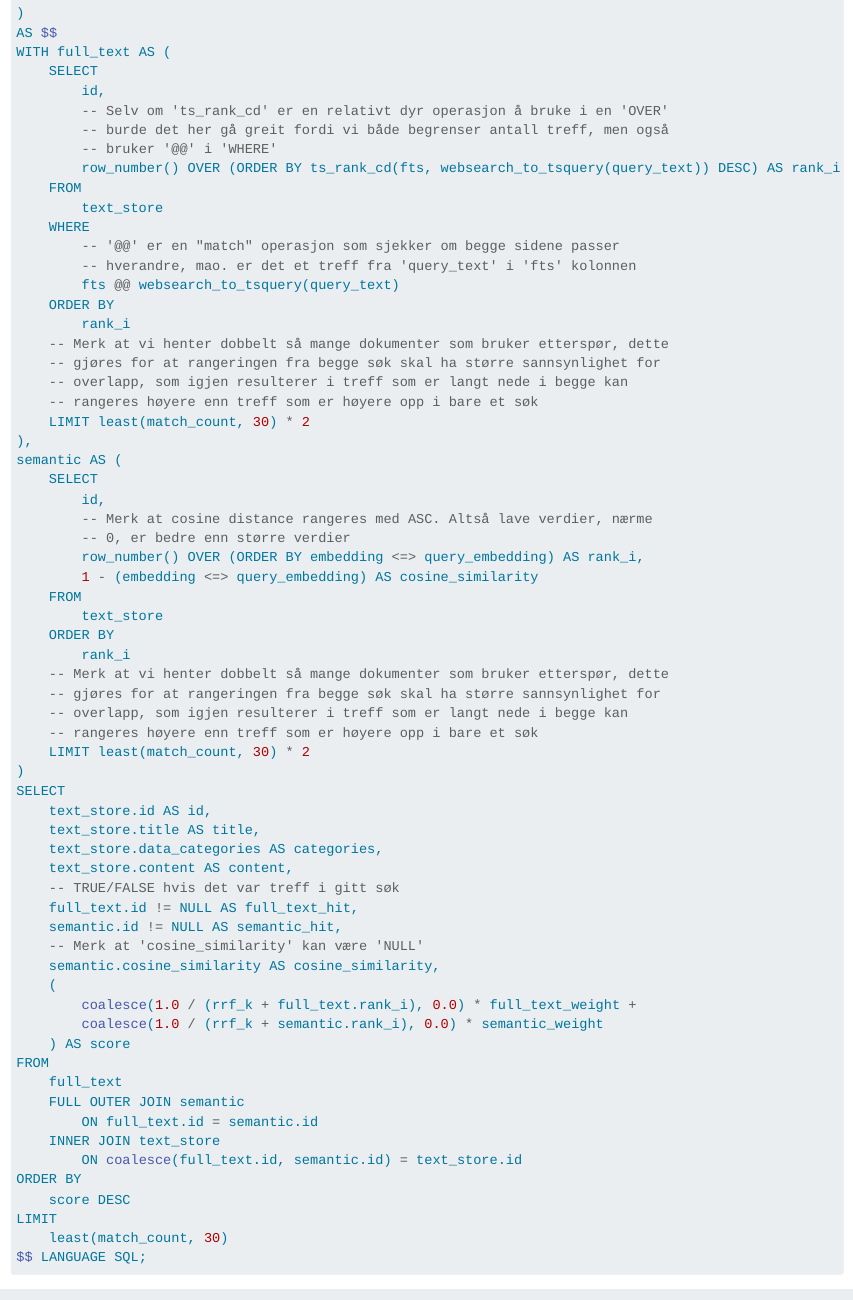
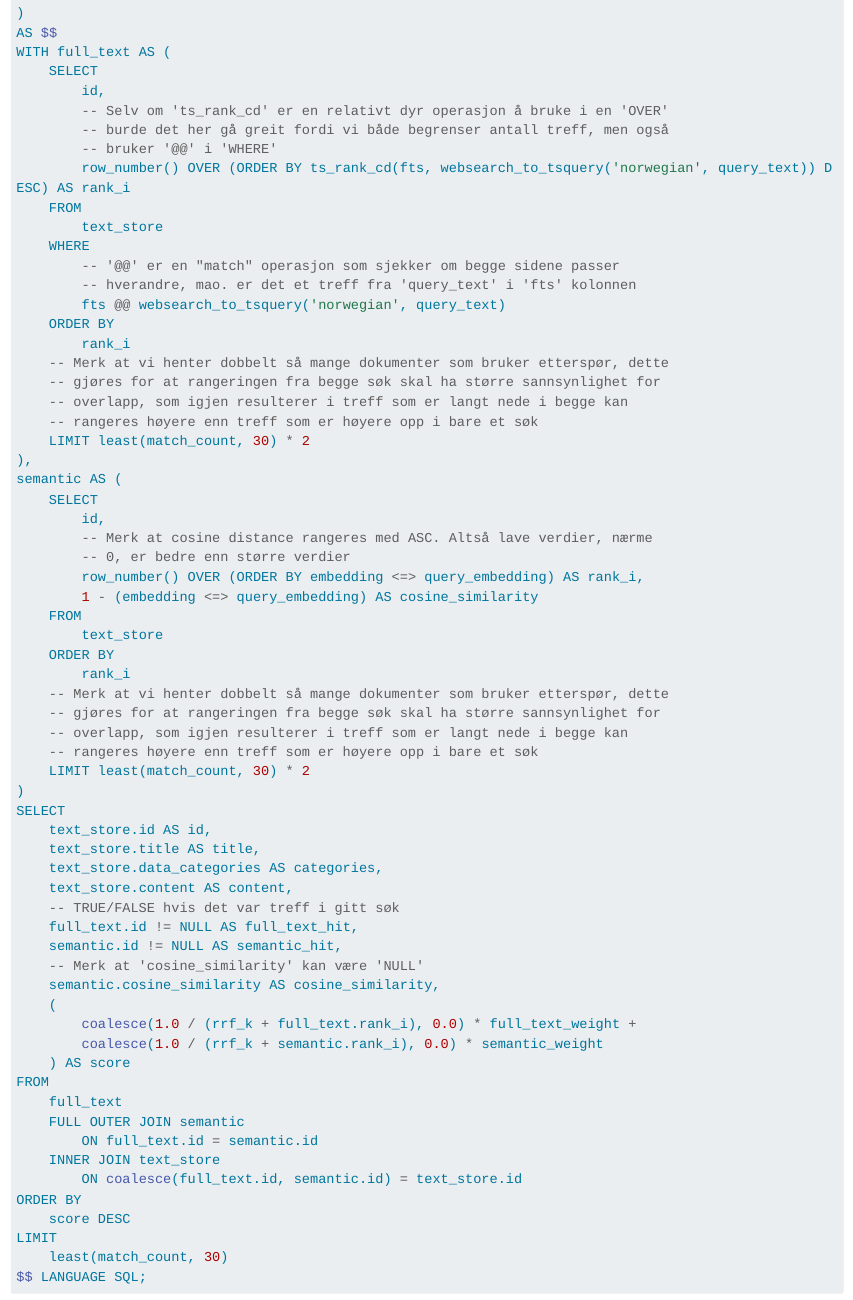
Before and after one commit to navikt/postgres_hybrid_search, a Quarto document (doc/index.qmd): the page in a window 1100 px wide, from 4300 px down. Rendered offline with R 4.5, knitr and Pandoc in place of Quarto, with nearby package versions; long lines of code are wrapped.

Commit message:
Pass på at søket utføres på norsk
Når `TSVector`-ene er opprettet med norskspråk er det viktig å bruke norsk i
søket også.

```diff
--- a/doc/index.qmd
+++ b/doc/index.qmd
@@ -279,13 +279,13 @@ WITH full_text AS (
         -- Selv om 'ts_rank_cd' er en relativt dyr operasjon å bruke i en 'OVER'
         -- burde det her gå greit fordi vi både begrenser antall treff, men også
         -- bruker '@@' i 'WHERE'
-        row_number() OVER (ORDER BY ts_rank_cd(fts, websearch_to_tsquery(query_text)) DESC) AS rank_i
+        row_number() OVER (ORDER BY ts_rank_cd(fts, websearch_to_tsquery('norwegian', query_text)) DESC) AS rank_i
     FROM
         text_store
     WHERE
         -- '@@' er en "match" operasjon som sjekker om begge sidene passer
         -- hverandre, mao. er det et treff fra 'query_text' i 'fts' kolonnen
-        fts @@ websearch_to_tsquery(query_text)
+        fts @@ websearch_to_tsquery('norwegian', query_text)
     ORDER BY
         rank_i
     -- Merk at vi henter dobbelt så mange dokumenter som bruker etterspør, dette
```
